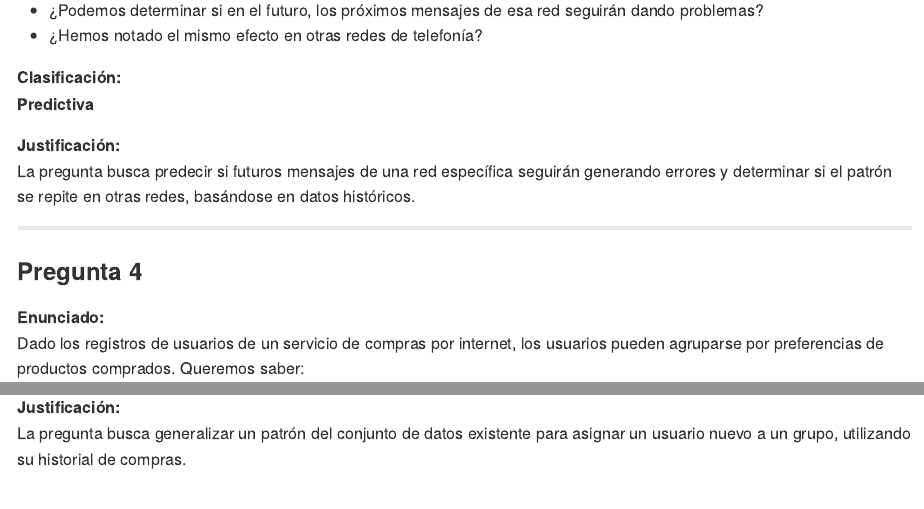
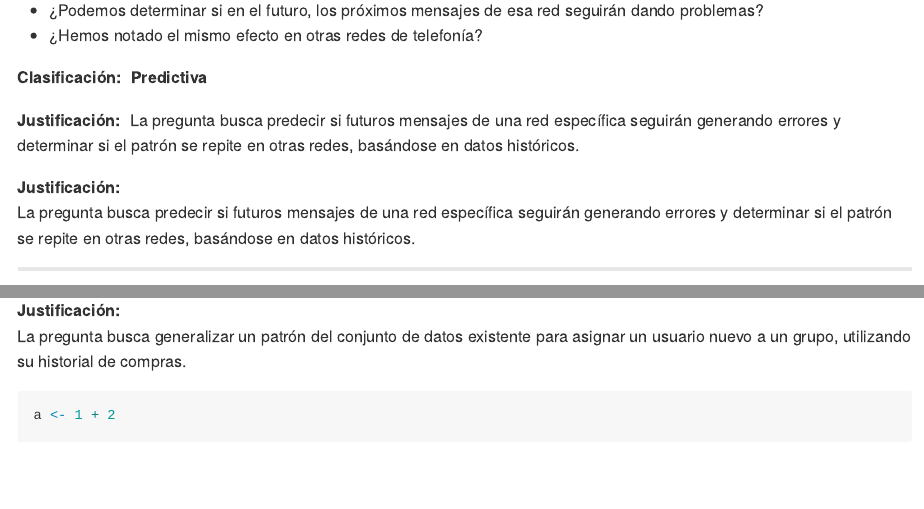
Before and after one commit to elkinlrc/Data_Driven_Security_Activity1, an R Markdown document (solucion.Rmd): the page in a window 1100 px wide, from 1500 px down, and a second part further down, joined at a grey line. Rendered offline with R 4.5, knitr and Pandoc, with nearby package versions.

Commit message:
Pregunta 3 resuelta

````diff
--- a/solucion.Rmd
+++ b/solucion.Rmd
@@ -62,6 +62,10 @@
 **Justificación:**\
 La pregunta busca predecir si futuros mensajes de una red específica seguirán generando errores y determinar si el patrón se repite en otras redes, basándose en datos históricos.
 
+
+**Justificación:**\
+La pregunta busca predecir si futuros mensajes de una red específica seguirán generando errores y determinar si el patrón se repite en otras redes, basándose en datos históricos.
+
 ------------------------------------------------------------------------
 
 ### **Pregunta 4**
@@ -75,3 +79,7 @@
 
 **Justificación:**\
 La pregunta busca generalizar un patrón del conjunto de datos existente para asignar un usuario nuevo a un grupo, utilizando su historial de compras.
+
+```{r}
+a <- 1 + 2
+```
````
Also changed, not shown: 1 other file.
